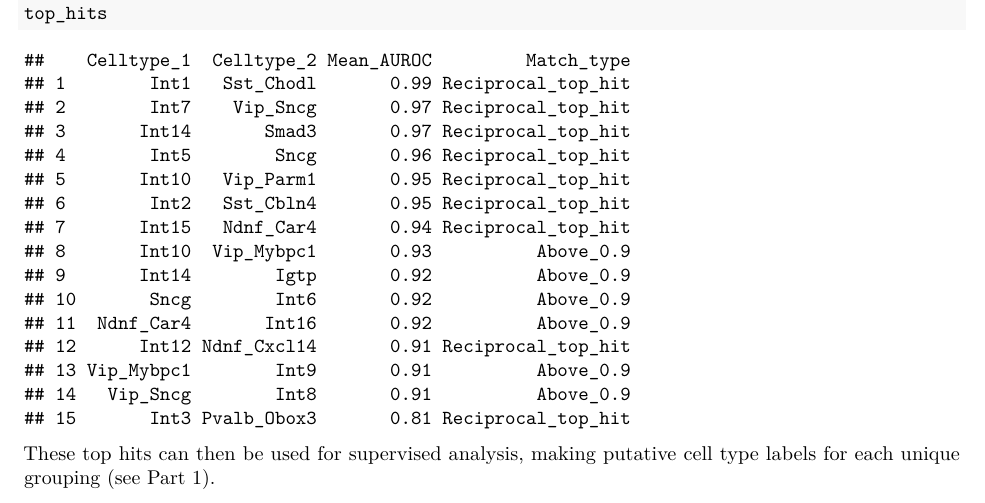
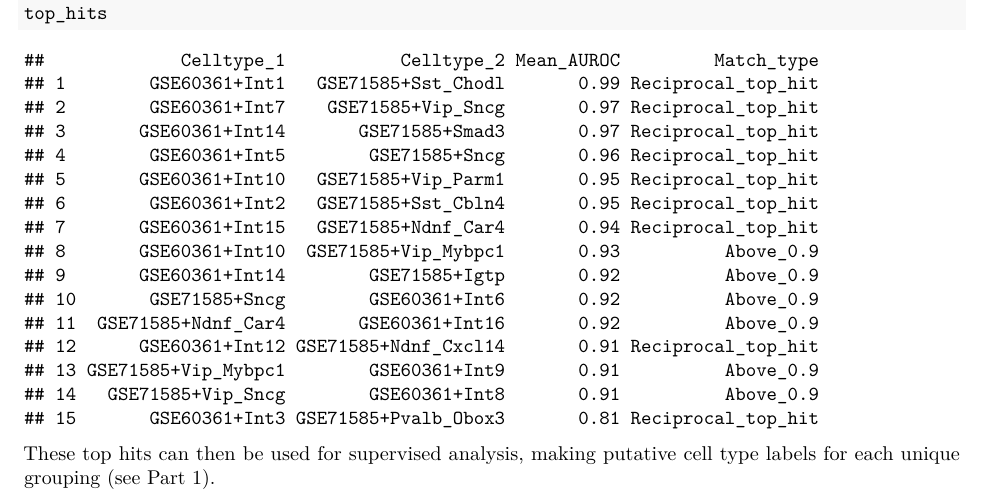
Before and after one commit to mm-shah/MetaNeighbor, an R Markdown document (vignettes/MetaNeighbor.Rmd): part of page 8 of 8, cut so that both start at the same text. Rendered offline with R 4.5, knitr and Pandoc, then LaTeX, with nearby package versions; a font, style sheet, LaTeX package, included part or bibliography that could not be used is replaced or left out.

Commit message:
Update MetaNeighbor.Rmd

````diff
--- a/vignettes/MetaNeighbor.Rmd
+++ b/vignettes/MetaNeighbor.Rmd
@@ -367,22 +367,23 @@ top_hits = get_top_hits (celltype_NV,
 top_hits
 ```
 
-    ##    Celltype_1  Celltype_2 Mean_AUROC         Match_type
-    ## 1        Int1   Sst_Chodl       0.99 Reciprocal_top_hit
-    ## 2        Int7    Vip_Sncg       0.97 Reciprocal_top_hit
-    ## 3       Int14       Smad3       0.97 Reciprocal_top_hit
-    ## 4        Int5        Sncg       0.96 Reciprocal_top_hit
-    ## 5       Int10   Vip_Parm1       0.95 Reciprocal_top_hit
-    ## 6        Int2   Sst_Cbln4       0.95 Reciprocal_top_hit
-    ## 7       Int15   Ndnf_Car4       0.94 Reciprocal_top_hit
-    ## 8       Int10  Vip_Mybpc1       0.93          Above_0.9
-    ## 9       Int14        Igtp       0.92          Above_0.9
-    ## 10       Sncg        Int6       0.92          Above_0.9
-    ## 11  Ndnf_Car4       Int16       0.92          Above_0.9
-    ## 12      Int12 Ndnf_Cxcl14       0.91 Reciprocal_top_hit
-    ## 13 Vip_Mybpc1        Int9       0.91          Above_0.9
-    ## 14   Vip_Sncg        Int8       0.91          Above_0.9
-    ## 15       Int3 Pvalb_Obox3       0.81 Reciprocal_top_hit
+
+    ##             Celltype_1           Celltype_2 Mean_AUROC         Match_type
+    ## 1        GSE60361+Int1   GSE71585+Sst_Chodl       0.99 Reciprocal_top_hit
+    ## 2        GSE60361+Int7    GSE71585+Vip_Sncg       0.97 Reciprocal_top_hit
+    ## 3       GSE60361+Int14       GSE71585+Smad3       0.97 Reciprocal_top_hit
+    ## 4        GSE60361+Int5        GSE71585+Sncg       0.96 Reciprocal_top_hit
+    ## 5       GSE60361+Int10   GSE71585+Vip_Parm1       0.95 Reciprocal_top_hit
+    ## 6        GSE60361+Int2   GSE71585+Sst_Cbln4       0.95 Reciprocal_top_hit
+    ## 7       GSE60361+Int15   GSE71585+Ndnf_Car4       0.94 Reciprocal_top_hit
+    ## 8       GSE60361+Int10  GSE71585+Vip_Mybpc1       0.93          Above_0.9
+    ## 9       GSE60361+Int14        GSE71585+Igtp       0.92          Above_0.9
+    ## 10       GSE71585+Sncg        GSE60361+Int6       0.92          Above_0.9
+    ## 11  GSE71585+Ndnf_Car4       GSE60361+Int16       0.92          Above_0.9
+    ## 12      GSE60361+Int12 GSE71585+Ndnf_Cxcl14       0.91 Reciprocal_top_hit
+    ## 13 GSE71585+Vip_Mybpc1        GSE60361+Int9       0.91          Above_0.9
+    ## 14   GSE71585+Vip_Sncg        GSE60361+Int8       0.91          Above_0.9
+    ## 15       GSE60361+Int3 GSE71585+Pvalb_Obox3       0.81 Reciprocal_top_hit
 
 These top hits can then be used for supervised analysis, making putative cell
 type labels for each unique grouping (see Part 1).
````
